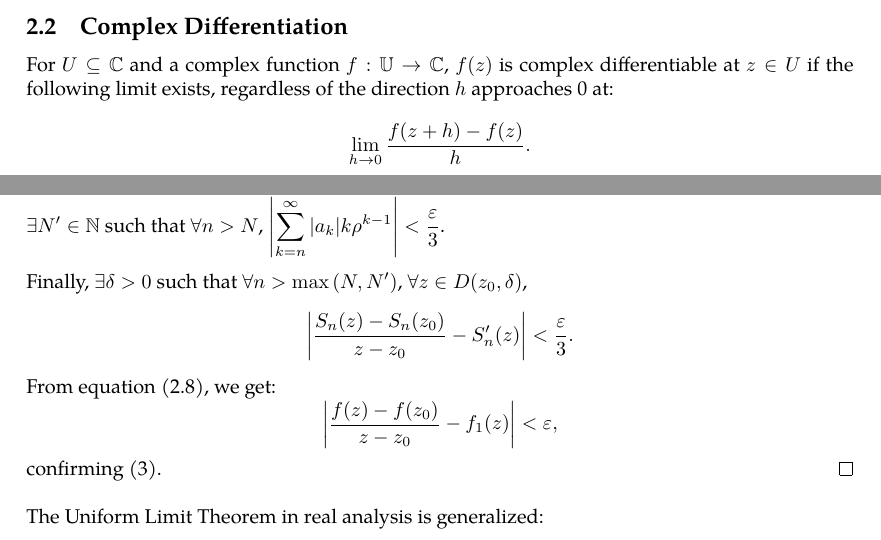
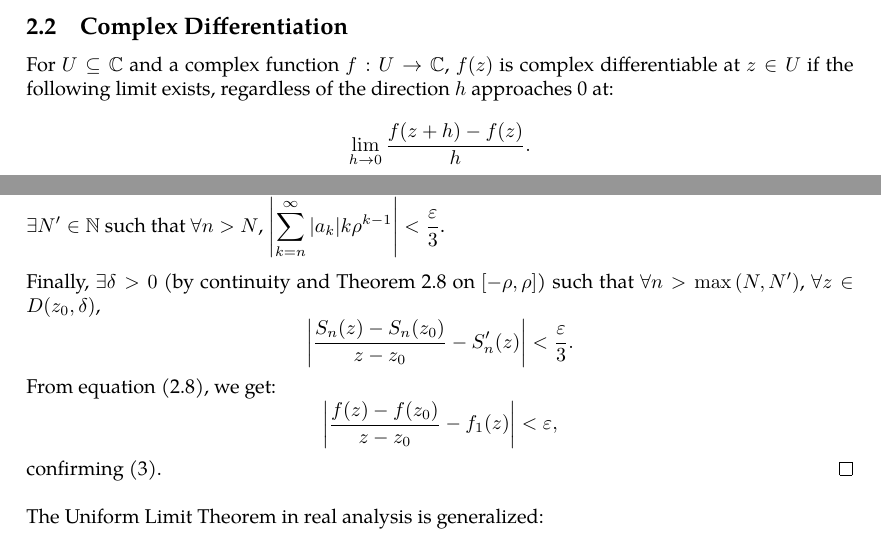
Before and after one commit to slipperking/complex-analysis-latex, a LaTeX document (main.tex): two parts of pages 12 and 22 of 58, joined at a grey line, cut so that both start at the same text. Compiled offline with pdfLaTeX.

Commit message:
overleaf_to_git (Thu Jun 12 14:11:56 2025 -0700): update main.tex from r10848 to r10856

```diff
--- a/main.tex
+++ b/main.tex
@@ -329,7 +329,7 @@ and consequently,
 \[x_1=\Re\paren{z}\paren{1-x_3}=\frac{z+\overline{z}}{\abs{z}^2+1},\quad x_2=\Im\paren{z}\paren{1-x_3}=\frac{z-\overline{z}}{i\abs{z}^2+i}.\]
 By letting \(\infty\) correspond to \(\paren{0,0,1}\), the bijection is complete. The sphere \(S^2\) is also called the \textit{Riemann sphere}. The region given by the disk \(\abs{z}<1\) is given by \(x_3<0\), and the region \(\abs{z}>1\) is given by \(x_3>0\). In this representation, \(\infty\in\riemannsphere\) is no longer considered special.
 \subsection{Complex Differentiation}
-For \(U\subseteq \mathbb{C}\) and a complex function \(f:\mathbb{U}\to\mathbb{C}\), \(f(z)\) is complex differentiable at \(z\in U\) if the following limit exists, regardless of the direction \(h\) approaches 0 at:
+For \(U\subseteq \mathbb{C}\) and a complex function \(f:U\to\mathbb{C}\), \(f(z)\) is complex differentiable at \(z\in U\) if the following limit exists, regardless of the direction \(h\) approaches 0 at:
 \[\lim_{h\to0}\frac{f(z+h)-f(z)}{h}.\]
 We can consider \(f(z)\) to be a bivariate function \(f(x,y)\) for \(z=x+iy\). Two main cases we are concerned with are when \(h\) approaches 0 from the real and imaginary axes:
 \[\lim_{\substack{h\to0\\h\in\mathbb{R}}}\frac{f(z+h)-f(z)}{h}=\lim_{\substack{h\to0\\h\in\mathbb{R}}}\frac{f(z+ih)-f(z)}{ih}.\] Expressing \(f(z)\) as \(f(x,y)=u(x,y)+iv(x,y)\),
@@ -560,11 +560,11 @@ Of course, a convergence radius of \(0\) implies that the series is divergent ev
     \end{equation}
     Since \(S'_n(z)\to f_1(z)\) as \(n\to\infty\), \(\forall\varepsilon>0\), \(\exists N\in\mathbb{N}\) such that \(\forall n>N\), \(\abs{S'_n(z)-f_1(z)}<\frac{\varepsilon}{3}\). Since \(\frac{R_n(z)-R_n\qty(z_0)}{z-z_0}=\sum_{k=n}^\infty a_k\frac{z^k-z_0^k}{z-z_0}=\sum_{k=n}^\infty a_k\qty(z^{k-1}+z^{k-2}z+\cdots+zz_0^{k-2}+z_0^{k-1})\) for \(z\neq z_0\), \(|z|<\rho<R\), \[\qty|\sum_{k=n}^\infty a_k\qty(z^{k-1}+\cdots+z_0^{k-1})|\leq \sum_{k=n}^\infty \abs{a_k}\qty(\abs{z^{k-1}}+\cdots+\abs{z_0^{k-1}})<\sum_{k=n}^\infty\abs{a_k}k\rho^{k-1}.\] Since \(\sum_{k=1}^\infty ka_k\rho^{k-1}\) converges, \(\sum_{k=n}^\infty\abs{a_k}k\rho^{k-1}\) is the remainder term of a convergent series. Then, \(\exists N'\in\mathbb{N}\) such that \(\forall n>N\), \(\qty|\sum_{k=n}^\infty\abs{a_k}k\rho^{k-1}|<\frac{\varepsilon}{3}\).
 
-    Finally, \(\exists\delta>0\) such that \(\forall n>\max\qty(N,N')\), \(\forall z\in D\qty(z_0, \delta)\), \[\qty|\frac{S_n(z)-S_n\qty(z_0)}{z-z_0}-S'_n(z)|<\frac{\varepsilon}{3}.\]
+    Finally, \(\exists\delta>0\) (by continuity and \autoref{thm:uniformlimit} on \([-\rho,\rho]\)) such that \(\forall n>\max\qty(N,N')\), \(\forall z\in D\qty(z_0, \delta)\), \[\qty|\frac{S_n(z)-S_n\qty(z_0)}{z-z_0}-S'_n(z)|<\frac{\varepsilon}{3}.\]
     From equation \eqref{eq:abelradius_differentiationintermediate}, we get:
     \[\qty|\frac{f(z)-f\qty(z_0)}{z-z_0}-f_1\paren{z}|<\varepsilon,\] confirming \ref{itm:abelradius_differentiation}.
 \end{proof}
 The Uniform Limit Theorem in real analysis is generalized:
-\begin{theorem}[Uniform Limit Theorem]
+\begin{theorem}[Uniform Limit Theorem]\label{thm:uniformlimit}
     Let \(\cbraces{f_n(z)}\) be continuous on \(U\subseteq\mathbb{C}\) and uniformly converge to \(f(z)\). Then \(f(z)\) is continuous on \(U\).
 \end{theorem}
```
Also changed, not shown: main.tex (2 more changed lines).
